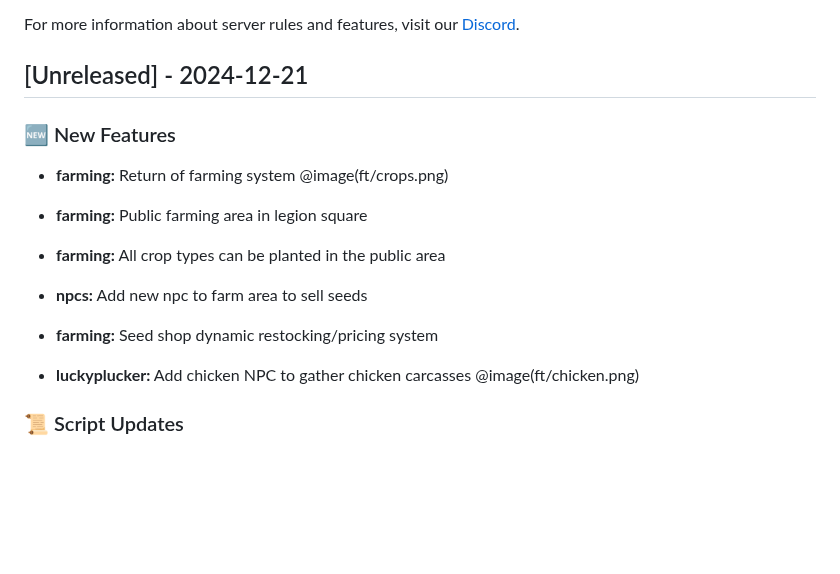
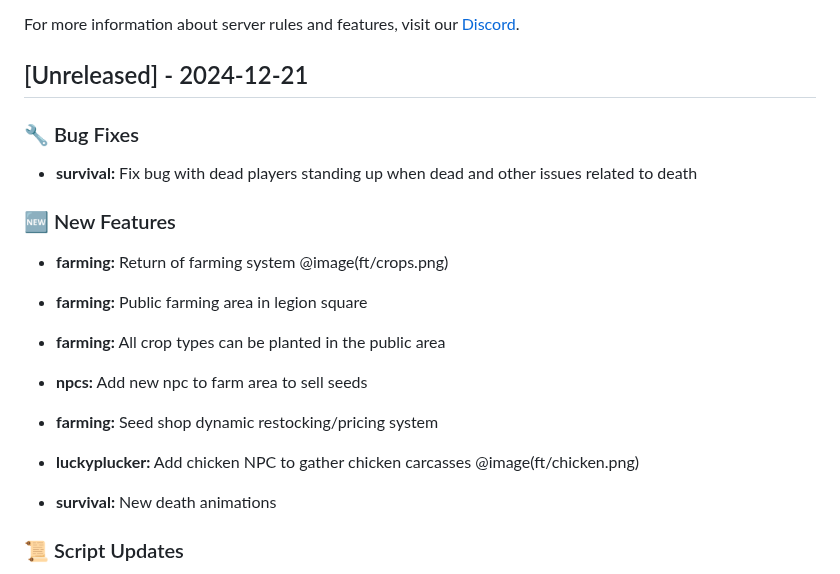
Before and after one commit to SALife-RP/changelog, a Markdown page: docs/CHANGELOG.md, the part around the change. GitHub-like rendering; blank space fills up the shorter version.

Commit message:
survival;

```diff
--- a/docs/CHANGELOG.md
+++ b/docs/CHANGELOG.md
@@ -5,6 +5,10 @@ All notable changes to the SALife project will be documented in this changelog.
 For more information about server rules and features, visit our [Discord](https://discord.gg/salife).
 
 ## [Unreleased] - 2024-12-21
+
+### 🔧 Bug Fixes
+
+- **survival:** Fix bug with dead players standing up when dead and other issues related to death
 
 ### 🆕 New Features
 
@@ -21,6 +25,8 @@ For more information about server rules and features, visit our [Discord](https:
 
 - **luckyplucker:** Add chicken NPC to gather chicken carcasses
 @image(ft/chicken.png)
+
+- **survival:** New death animations
 
 ### 📜 Script Updates
 
```
